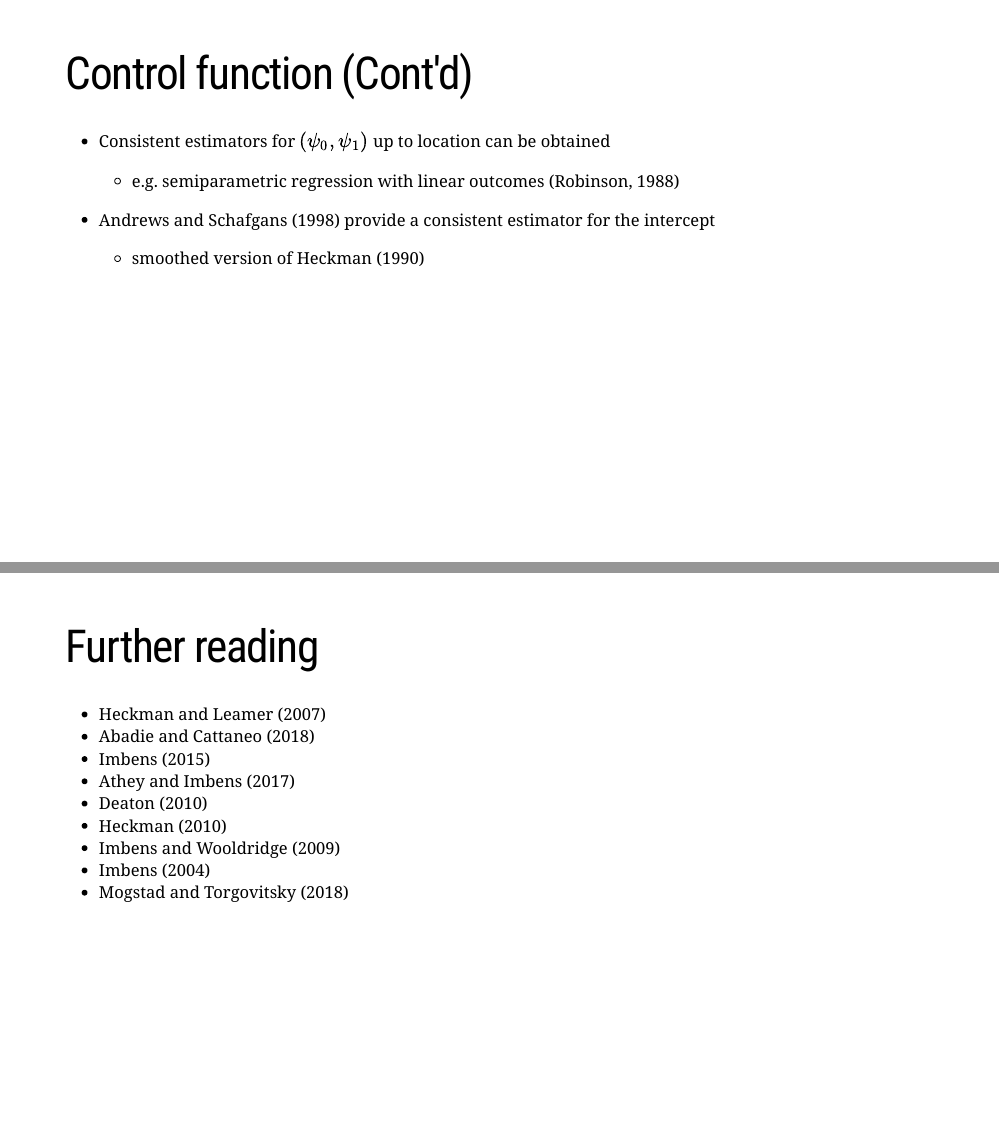
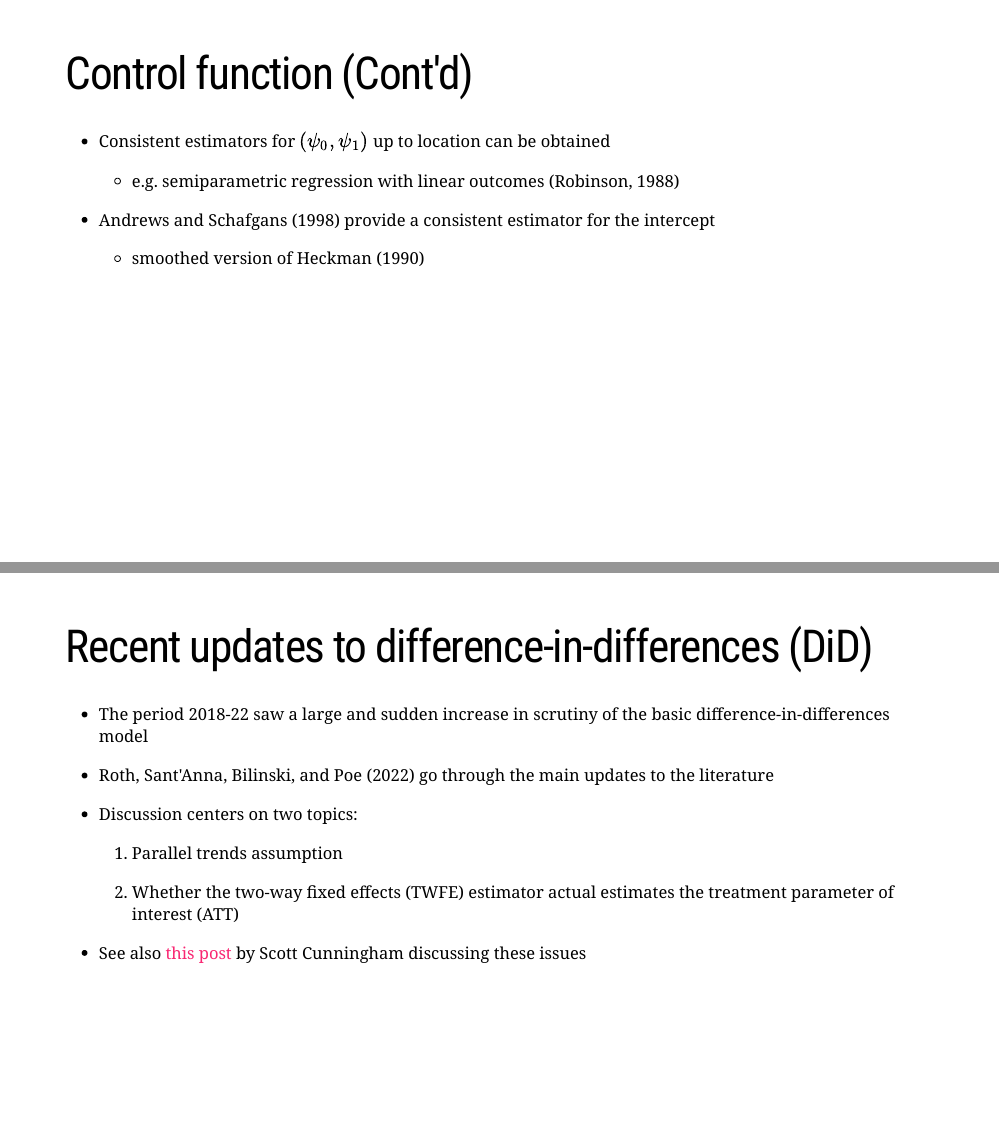
Before and after one commit to OU-PhD-Econometrics/fall-2022, an R Markdown document (LectureNotes/17-PO/17slides.Rmd): pages 28 and 29 of 30 before the commit and pages 28 and 29 of 31 after it, joined at a grey line. The pictures show the slides in the output file LectureNotes/17-PO/17slides.html that the author committed with the source; the slides are laid out offline by our stand-in for remark.js, each with all of its steps uncovered, in fonts that may differ from those the slides ask for, and without slide numbers, shadows or browser add-ons; a font, style sheet, LaTeX package, included part or bibliography that could not be used is replaced or left out.

Commit message:
update potential outcomes lecture slides

```diff
--- a/LectureNotes/17-PO/17slides.Rmd
+++ b/LectureNotes/17-PO/17slides.Rmd
@@ -442,6 +442,20 @@ And it follows from the law of iterated expectations that (denoting by $p=\mathb
 
     - smoothed version of `r Citet(biblio,"heckman1990")`
 
+---
+# Recent updates to difference-in-differences (DiD)
+
+- The period 2018-22 saw a large and sudden increase in scrutiny of the basic difference-in-differences model
+
+- `r Citet(biblio,"roth_al2022")` go through the main updates to the literature
+
+- Discussion centers on two topics:
+
+    1. Parallel trends assumption
+
+    2. Whether the two-way fixed effects (TWFE) estimator actual estimates the treatment parameter of interest (ATT)
+
+- See also [this post](https://causalinf.substack.com/p/two-stage-did-and-taming-the-did) by Scott Cunningham discussing these issues
 
 ---
 # Further reading
--- a/References/References.bib
+++ b/References/References.bib
@@ -1613,3 +1613,8 @@
   doi = {10.48550/ARXIV.2206.02303},
   publisher = {arXiv},
   year = {2022}
+},
+
+@article{roth_al2022,
+  author = {Jonathan Roth and Pedro Sant'Anna and Alyssa Bilinski and John Poe},
+  title = {What's Trending in Difference-in-Differences? A Synthesis of the Recent Econometrics Literature},
@@ -1616 +1625,3 @@
+  year = {2022},
+  doi = {}
 }
```
Also changed, not shown: LectureNotes/17-PO/17slides.html, References/References.bib (4 more changed lines).
